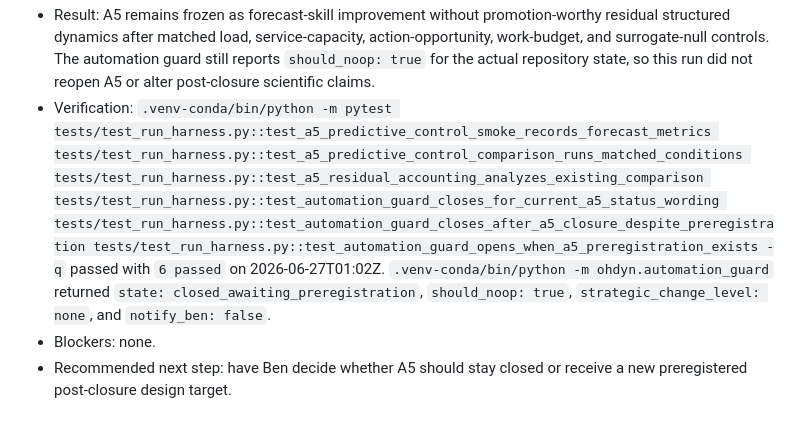
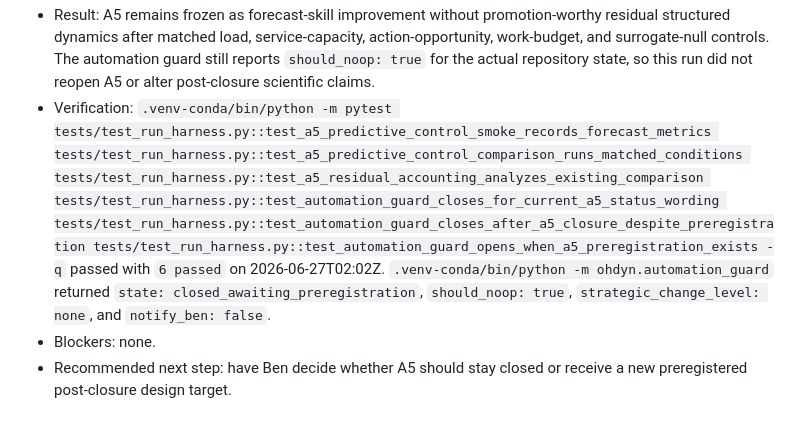
Before and after one commit to bgoertzel-sing/omegasim, a Markdown page: AUTOMATION_STATUS.md, the part around one of its changes. Rendered like a GitHub page.

```diff
--- a/AUTOMATION_STATUS.md
+++ b/AUTOMATION_STATUS.md
@@ -13,4 +13,4 @@ Phase A2 pressure/attention experiments are frozen as a negative/clarifying mech
 - Result: A5 remains frozen as forecast-skill improvement without promotion-worthy residual structured dynamics after matched load, service-capacity, action-opportunity, work-budget, and surrogate-null controls. The automation guard still reports `should_noop: true` for the actual repository state, so this run did not reopen A5 or alter post-closure scientific claims.
-- Verification: `.venv-conda/bin/python -m pytest tests/test_run_harness.py::test_a5_predictive_control_smoke_records_forecast_metrics tests/test_run_harness.py::test_a5_predictive_control_comparison_runs_matched_conditions tests/test_run_harness.py::test_a5_residual_accounting_analyzes_existing_comparison tests/test_run_harness.py::test_automation_guard_closes_for_current_a5_status_wording tests/test_run_harness.py::test_automation_guard_closes_after_a5_closure_despite_preregistration tests/test_run_harness.py::test_automation_guard_opens_when_a5_preregistration_exists -q` passed with `6 passed` on 2026-06-27T01:02Z. `.venv-conda/bin/python -m ohdyn.automation_guard` returned `state: closed_awaiting_preregistration`, `should_noop: true`, `strategic_change_level: none`, and `notify_ben: false`.
+- Verification: `.venv-conda/bin/python -m pytest tests/test_run_harness.py::test_a5_predictive_control_smoke_records_forecast_metrics tests/test_run_harness.py::test_a5_predictive_control_comparison_runs_matched_conditions tests/test_run_harness.py::test_a5_residual_accounting_analyzes_existing_comparison tests/test_run_harness.py::test_automation_guard_closes_for_current_a5_status_wording tests/test_run_harness.py::test_automation_guard_closes_after_a5_closure_despite_preregistration tests/test_run_harness.py::test_automation_guard_opens_when_a5_preregistration_exists -q` passed with `6 passed` on 2026-06-27T02:02Z. `.venv-conda/bin/python -m ohdyn.automation_guard` returned `state: closed_awaiting_preregistration`, `should_noop: true`, `strategic_change_level: none`, and `notify_ben: false`.
 - Blockers: none.
 - Recommended next step: have Ben decide whether A5 should stay closed or receive a new preregistered post-closure design target.
```
Also changed, not shown: other parts of AUTOMATION_STATUS.md (+2 -2 lines).
